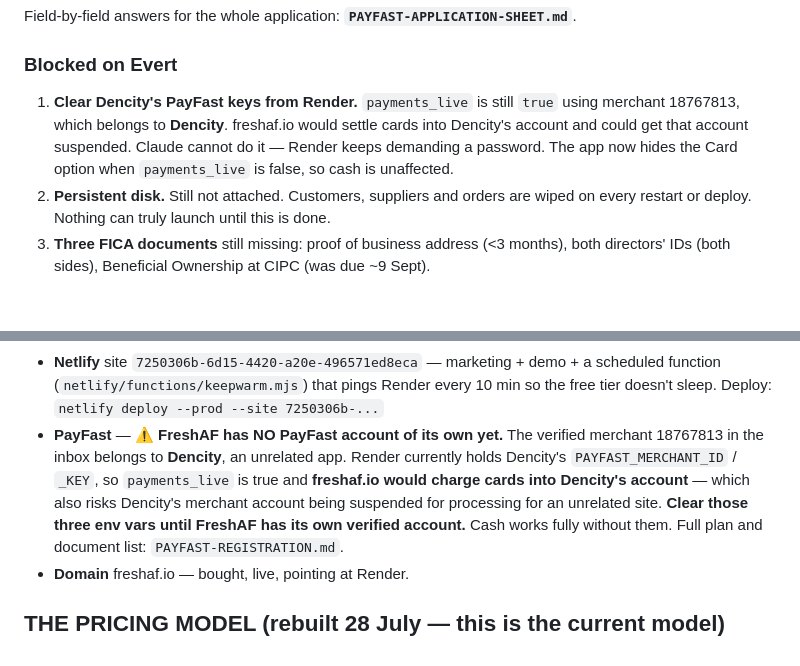
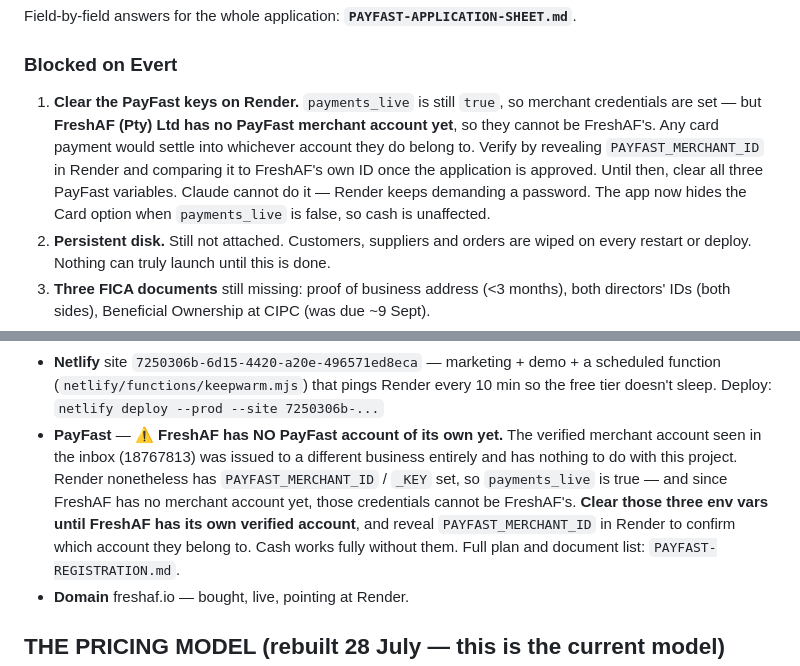
Before and after one commit to evertcornelissen-afk/freshaf, a Markdown page: HANDOVER.md, 2 parts joined by grey strips. Rendered like a GitHub page; blank space fills up the shorter version.

```diff
--- a/HANDOVER.md
+++ b/HANDOVER.md
@@ -22,10 +22,13 @@ Then: use **26 Shiraz Street, Oude Westhof, 7530** (what CIPC has for Evert —
 Field-by-field answers for the whole application: **`PAYFAST-APPLICATION-SHEET.md`**.
 
 ### Blocked on Evert
-1. **Clear Dencity's PayFast keys from Render.** `payments_live` is still `true` using merchant
-   18767813, which belongs to **Dencity**. freshaf.io would settle cards into Dencity's account and
-   could get that account suspended. Claude cannot do it — Render keeps demanding a password.
-   The app now hides the Card option when `payments_live` is false, so cash is unaffected.
+1. **Clear the PayFast keys on Render.** `payments_live` is still `true`, so merchant credentials
+   are set — but **FreshAF (Pty) Ltd has no PayFast merchant account yet**, so they cannot be
+   FreshAF's. Any card payment would settle into whichever account they do belong to.
+   Verify by revealing `PAYFAST_MERCHANT_ID` in Render and comparing it to FreshAF's own ID once
+   the application is approved. Until then, clear all three PayFast variables.
+   Claude cannot do it — Render keeps demanding a password. The app now hides the Card option when
+   `payments_live` is false, so cash is unaffected.
 2. **Persistent disk.** Still not attached. Customers, suppliers and orders are wiped on every
    restart or deploy. Nothing can truly launch until this is done.
 3. **Three FICA documents** still missing: proof of business address (<3 months), both directors'
@@ -82,11 +85,12 @@ Field-by-field answers for the whole application: **`PAYFAST-APPLICATION-SHEET.m
   function (`netlify/functions/keepwarm.mjs`) that pings Render every 10 min so the free tier
   doesn't sleep. Deploy: `netlify deploy --prod --site 7250306b-...`
 - **PayFast** — ⚠️ **FreshAF has NO PayFast account of its own yet.**
-  The verified merchant 18767813 in the inbox belongs to **Dencity**, an unrelated app.
-  Render currently holds Dencity's `PAYFAST_MERCHANT_ID` / `_KEY`, so `payments_live` is true
-  and **freshaf.io would charge cards into Dencity's account** — which also risks Dencity's
-  merchant account being suspended for processing for an unrelated site.
-  **Clear those three env vars until FreshAF has its own verified account.** Cash works fully
+  The verified merchant account seen in the inbox (18767813) was issued to a different business
+  entirely and has nothing to do with this project. Render nonetheless has
+  `PAYFAST_MERCHANT_ID` / `_KEY` set, so `payments_live` is true — and since FreshAF has no
+  merchant account yet, those credentials cannot be FreshAF's.
+  **Clear those three env vars until FreshAF has its own verified account**, and reveal
+  `PAYFAST_MERCHANT_ID` in Render to confirm which account they belong to. Cash works fully
   without them. Full plan and document list: `PAYFAST-REGISTRATION.md`.
 - **Domain** freshaf.io — bought, live, pointing at Render.
 
```
Also changed, not shown: PAYFAST-APPLICATION-SHEET.md (+3 -2 lines), PAYFAST-REGISTRATION.md (+10 -9 lines).
